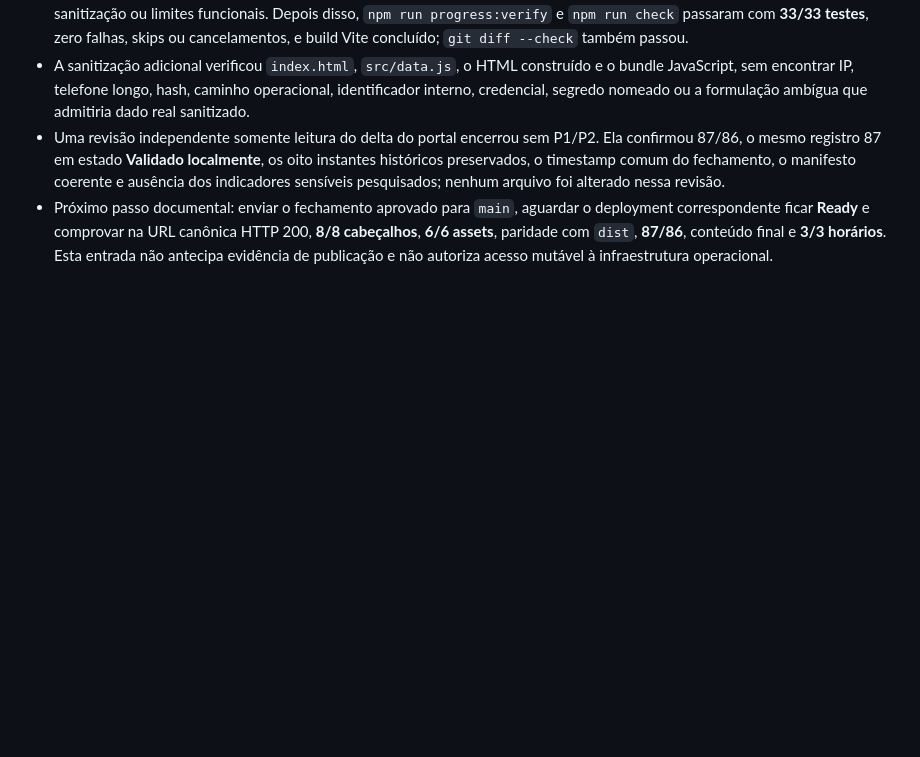
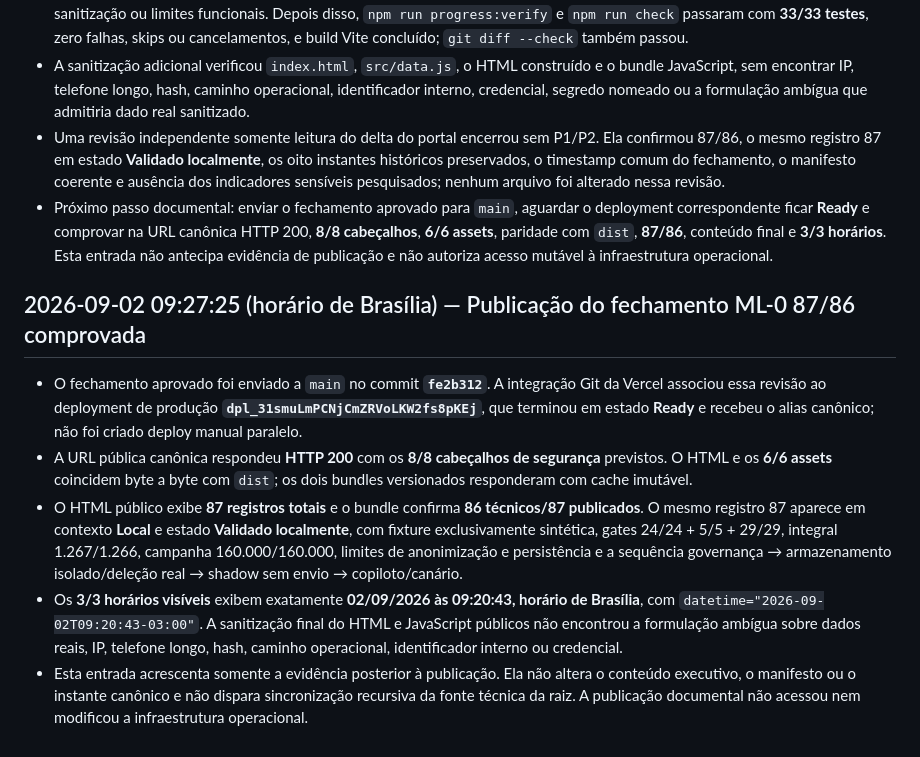
Before and after one commit to viniciuscttphotos/sentinelzap, a Markdown page: progress.md, the part around the change. Drawn GitHub-style; blank space fills up the shorter version.

Commit message:
docs: registrar prova pública do fechamento ML-0

```diff
--- a/progress.md
+++ b/progress.md
@@ -1266,3 +1266,11 @@ Ele não substitui nem replica o histórico operacional completo do monólito.
 - A sanitização adicional verificou `index.html`, `src/data.js`, o HTML construído e o bundle JavaScript, sem encontrar IP, telefone longo, hash, caminho operacional, identificador interno, credencial, segredo nomeado ou a formulação ambígua que admitiria dado real sanitizado.
 - Uma revisão independente somente leitura do delta do portal encerrou sem P1/P2. Ela confirmou 87/86, o mesmo registro 87 em estado **Validado localmente**, os oito instantes históricos preservados, o timestamp comum do fechamento, o manifesto coerente e ausência dos indicadores sensíveis pesquisados; nenhum arquivo foi alterado nessa revisão.
 - Próximo passo documental: enviar o fechamento aprovado para `main`, aguardar o deployment correspondente ficar **Ready** e comprovar na URL canônica HTTP 200, **8/8 cabeçalhos**, **6/6 assets**, paridade com `dist`, **87/86**, conteúdo final e **3/3 horários**. Esta entrada não antecipa evidência de publicação e não autoriza acesso mutável à infraestrutura operacional.
+
+## 2026-09-02 09:27:25 (horário de Brasília) — Publicação do fechamento ML-0 87/86 comprovada
+
+- O fechamento aprovado foi enviado a `main` no commit **`fe2b312`**. A integração Git da Vercel associou essa revisão ao deployment de produção **`dpl_31smuLmPCNjCmZRVoLKW2fs8pKEj`**, que terminou em estado **Ready** e recebeu o alias canônico; não foi criado deploy manual paralelo.
+- A URL pública canônica respondeu **HTTP 200** com os **8/8 cabeçalhos de segurança** previstos. O HTML e os **6/6 assets** coincidem byte a byte com `dist`; os dois bundles versionados responderam com cache imutável.
+- O HTML público exibe **87 registros totais** e o bundle confirma **86 técnicos/87 publicados**. O mesmo registro 87 aparece em contexto **Local** e estado **Validado localmente**, com fixture exclusivamente sintética, gates 24/24 + 5/5 + 29/29, integral 1.267/1.266, campanha 160.000/160.000, limites de anonimização e persistência e a sequência governança → armazenamento isolado/deleção real → shadow sem envio → copiloto/canário.
+- Os **3/3 horários visíveis** exibem exatamente **02/09/2026 às 09:20:43, horário de Brasília**, com `datetime="2026-09-02T09:20:43-03:00"`. A sanitização final do HTML e JavaScript públicos não encontrou a formulação ambígua sobre dados reais, IP, telefone longo, hash, caminho operacional, identificador interno ou credencial.
+- Esta entrada acrescenta somente a evidência posterior à publicação. Ela não altera o conteúdo executivo, o manifesto ou o instante canônico e não dispara sincronização recursiva da fonte técnica da raiz. A publicação documental não acessou nem modificou a infraestrutura operacional.
```
